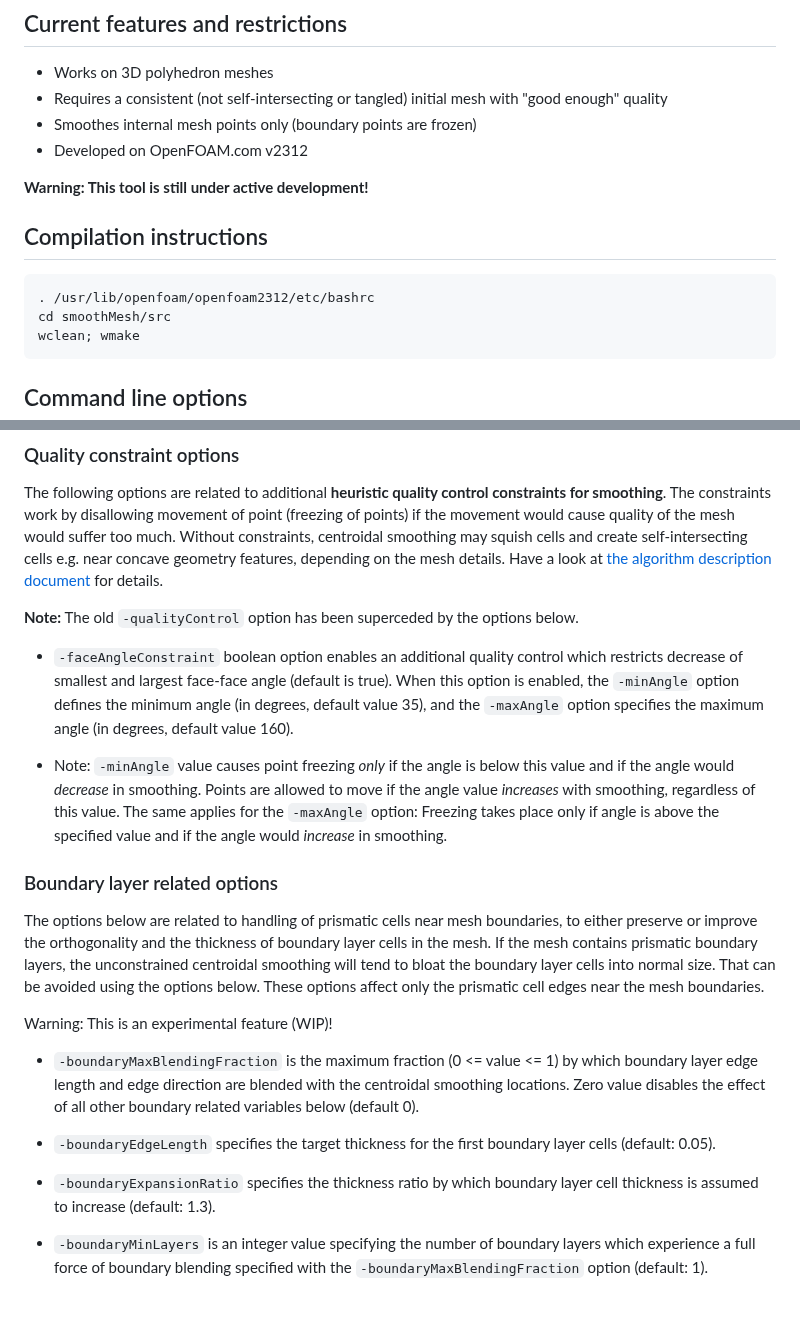
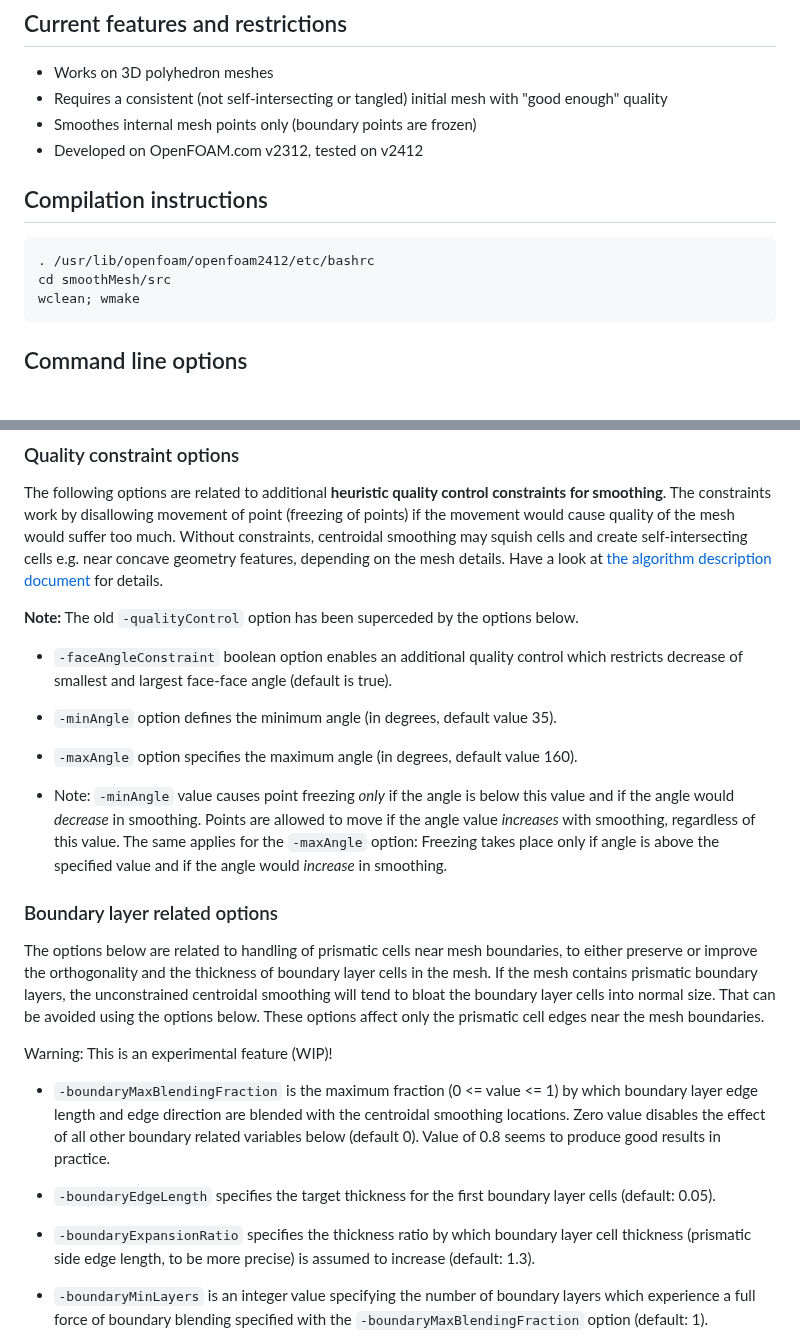
Before and after one commit to tkeskita/smoothMesh, a Markdown page: README.md, 2 parts joined by grey strips. Rendered like a GitHub page; blank space fills up the shorter version.

````diff
--- a/README.md
+++ b/README.md
@@ -25,15 +24,13 @@ additional quality constraints, which restrict the movement of vertices.
 - Works on 3D polyhedron meshes
 - Requires a consistent (not self-intersecting or tangled) initial mesh with "good enough" quality
 - Smoothes internal mesh points only (boundary points are frozen)
-- Developed on OpenFOAM.com v2312
-
-**Warning: This tool is still under active development!**
+- Developed on OpenFOAM.com v2312, tested on v2412
 
 
 ## Compilation instructions
 
 ```
-. /usr/lib/openfoam/openfoam2312/etc/bashrc
+. /usr/lib/openfoam/openfoam2412/etc/bashrc
 cd smoothMesh/src
 wclean; wmake
 ```
@@ -57,7 +54,11 @@ The following options are related to additional **heuristic quality control cons
 
 **Note:** The old `-qualityControl` option has been superceded by the options below.
 
-- `-faceAngleConstraint` boolean option enables an additional quality control which restricts decrease of smallest and largest face-face angle (default is true). When this option is enabled, the `-minAngle` option defines the minimum angle (in degrees, default value 35), and the `-maxAngle` option specifies the maximum angle (in degrees, default value 160).
+- `-faceAngleConstraint` boolean option enables an additional quality control which restricts decrease of smallest and largest face-face angle (default is true).
+
+- `-minAngle` option defines the minimum angle (in degrees, default value 35).
+
+- `-maxAngle` option specifies the maximum angle (in degrees, default value 160).
 
 - Note: `-minAngle` value causes point freezing *only* if the angle is below this value and if the angle would *decrease* in smoothing. Points are allowed to move if the angle value *increases* with smoothing, regardless of this value. The same applies for the `-maxAngle` option: Freezing takes place only if angle is above the specified value and if the angle would *increase* in smoothing.
 
@@ -67,11 +68,11 @@ The options below are related to handling of prismatic cells near mesh boundarie
 
 Warning: This is an experimental feature (WIP)!
 
-- `-boundaryMaxBlendingFraction` is the maximum fraction (0 <= value <= 1) by which boundary layer edge length and edge direction are blended with the centroidal smoothing locations. Zero value disables the effect of all other boundary related variables below (default 0).
+- `-boundaryMaxBlendingFraction` is the maximum fraction (0 <= value <= 1) by which boundary layer edge length and edge direction are blended with the centroidal smoothing locations. Zero value disables the effect of all other boundary related variables below (default 0). Value of 0.8 seems to produce good results in practice.
 
 - `-boundaryEdgeLength` specifies the target thickness for the first boundary layer cells (default: 0.05).
 
-- `-boundaryExpansionRatio` specifies the thickness ratio by which boundary layer cell thickness is assumed to increase (default: 1.3).
+- `-boundaryExpansionRatio` specifies the thickness ratio by which boundary layer cell thickness (prismatic side edge length, to be more precise) is assumed to increase (default: 1.3).
 
 - `-boundaryMinLayers` is an integer value specifying the number of boundary layers which experience a full force of boundary blending specified with the `-boundaryMaxBlendingFraction` option (default: 1).
 
````
Also changed, not shown: other parts of README.md (+32 -10 lines), images/testcase_00_original_mesh.png (added), images/testcase_01_self_intersections.png (added), images/testcase_02_large_minAngle.png (added), images/testcase_03_small_minAngle.png (added), images/testcase_04_layers_without_patches_specified.png (added), images/testcase_05_layers_with_patches.png (added), 2 other files.
